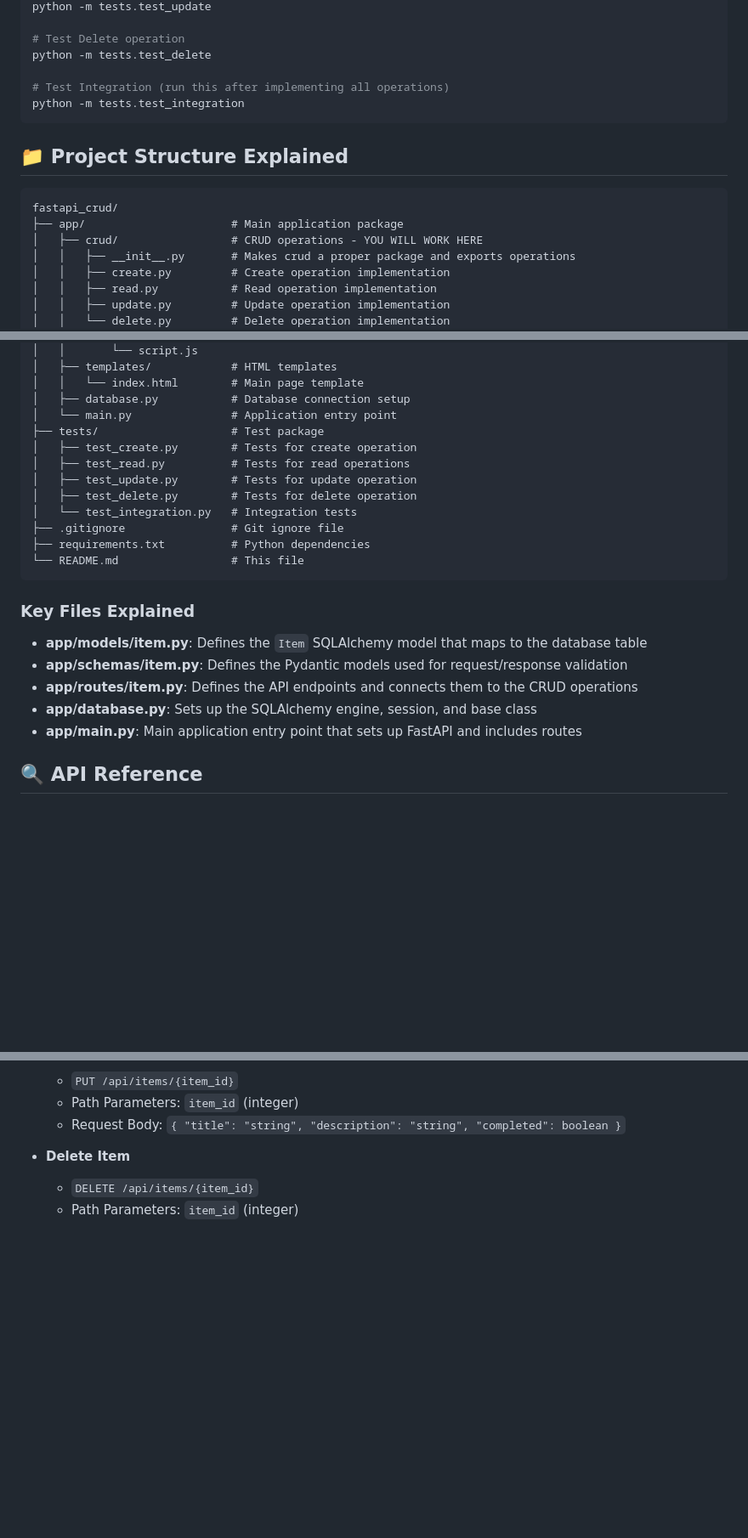
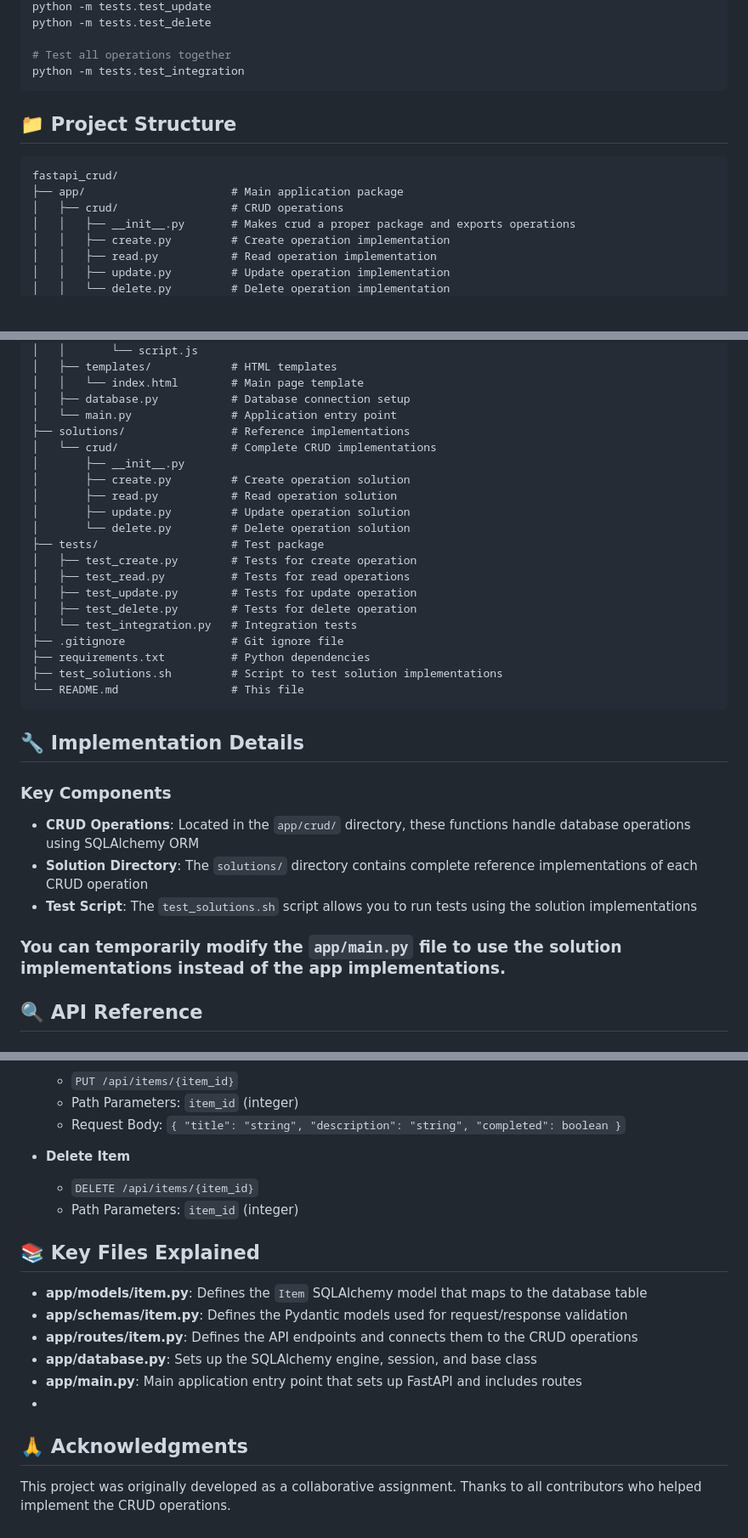
Before and after one commit to EigenvectorsAndChill/fastapi_crud, a Markdown page: README.md, 3 parts joined by grey strips. Shown: that part at 85% size. Rendered like a GitHub page; blank space fills up the shorter version.

````diff
--- a/README.md
+++ b/README.md
@@ -196,18 +103,16 @@ python -m tests.test_read
 python -m tests.test_update
-
-# Test Delete operation
 python -m tests.test_delete
 
-# Test Integration (run this after implementing all operations)
+# Test all operations together
 python -m tests.test_integration
 ```
 
-## 📁 Project Structure Explained
+## 📁 Project Structure
 
 ```
 fastapi_crud/
 ├── app/                      # Main application package
-│   ├── crud/                 # CRUD operations - YOU WILL WORK HERE
+│   ├── crud/                 # CRUD operations
 │   │   ├── __init__.py       # Makes crud a proper package and exports operations
 │   │   ├── create.py         # Create operation implementation
 │   │   ├── read.py           # Read operation implementation
@@ -231,6 +136,13 @@ fastapi_crud/
 │   │   └── index.html        # Main page template
 │   ├── database.py           # Database connection setup
 │   └── main.py               # Application entry point
+├── solutions/                # Reference implementations
+│   └── crud/                 # Complete CRUD implementations
+│       ├── __init__.py
+│       ├── create.py         # Create operation solution
+│       ├── read.py           # Read operation solution
+│       ├── update.py         # Update operation solution
+│       └── delete.py         # Delete operation solution
 ├── tests/                    # Test package
 │   ├── test_create.py        # Tests for create operation
 │   ├── test_read.py          # Tests for read operations
@@ -239,16 +151,19 @@ fastapi_crud/
 │   └── test_integration.py   # Integration tests
 ├── .gitignore                # Git ignore file
 ├── requirements.txt          # Python dependencies
+├── test_solutions.sh         # Script to test solution implementations
 └── README.md                 # This file
 ```
 
-### Key Files Explained
+## 🔧 Implementation Details
 
-- **app/models/item.py**: Defines the `Item` SQLAlchemy model that maps to the database table
-- **app/schemas/item.py**: Defines the Pydantic models used for request/response validation
-- **app/routes/item.py**: Defines the API endpoints and connects them to the CRUD operations
-- **app/database.py**: Sets up the SQLAlchemy engine, session, and base class
-- **app/main.py**: Main application entry point that sets up FastAPI and includes routes
+### Key Components
+
+- **CRUD Operations**: Located in the `app/crud/` directory, these functions handle database operations using SQLAlchemy ORM
+- **Solution Directory**: The `solutions/` directory contains complete reference implementations of each CRUD operation
+- **Test Script**: The `test_solutions.sh` script allows you to run tests using the solution implementations
+
+### You can temporarily modify the `app/main.py` file to use the solution implementations instead of the app implementations.
 
 ## 🔍 API Reference
 
@@ -285,3 +200,15 @@ fastapi_crud/
 - **Delete Item**
   - `DELETE /api/items/{item_id}`
   - Path Parameters: `item_id` (integer)
+
+## 📚 Key Files Explained
+
+- **app/models/item.py**: Defines the `Item` SQLAlchemy model that maps to the database table
+- **app/schemas/item.py**: Defines the Pydantic models used for request/response validation
+- **app/routes/item.py**: Defines the API endpoints and connects them to the CRUD operations
+- **app/database.py**: Sets up the SQLAlchemy engine, session, and base class
+- **app/main.py**: Main application entry point that sets up FastAPI and includes routes
+-
+## 🙏 Acknowledgments
+
+This project was originally developed as a collaborative assignment. Thanks to all contributors who helped implement the CRUD operations.
````
Also changed, not shown: other parts of README.md (+8 -101 lines).
